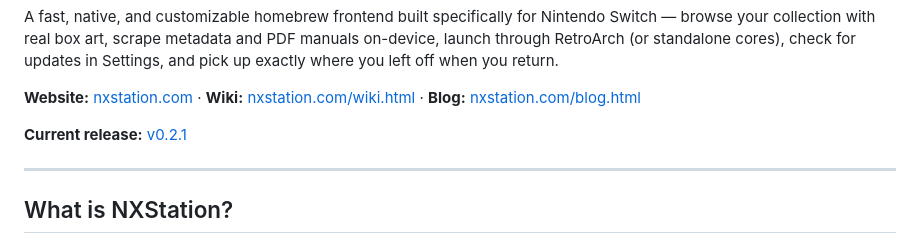
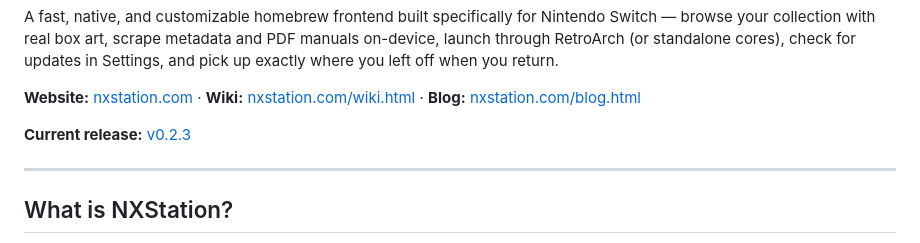
Before and after one commit to jiraiya78/NXStation, a Markdown page: README.md, the part around the change. Rendered like a GitHub page.

```diff
--- a/README.md
+++ b/README.md
@@ -12,7 +12,7 @@ A fast, native, and customizable homebrew frontend built specifically for Ninten
 
 **Website:** [nxstation.com](https://nxstation.com) · **Wiki:** [nxstation.com/wiki.html](https://nxstation.com/wiki.html) · **Blog:** [nxstation.com/blog.html](https://nxstation.com/blog.html)
 
-**Current release:** [v0.2.1](https://github.com/jiraiya78/NXStation/releases/latest)
+**Current release:** [v0.2.3](https://github.com/jiraiya78/NXStation/releases/latest)
 
 
 ---
```
